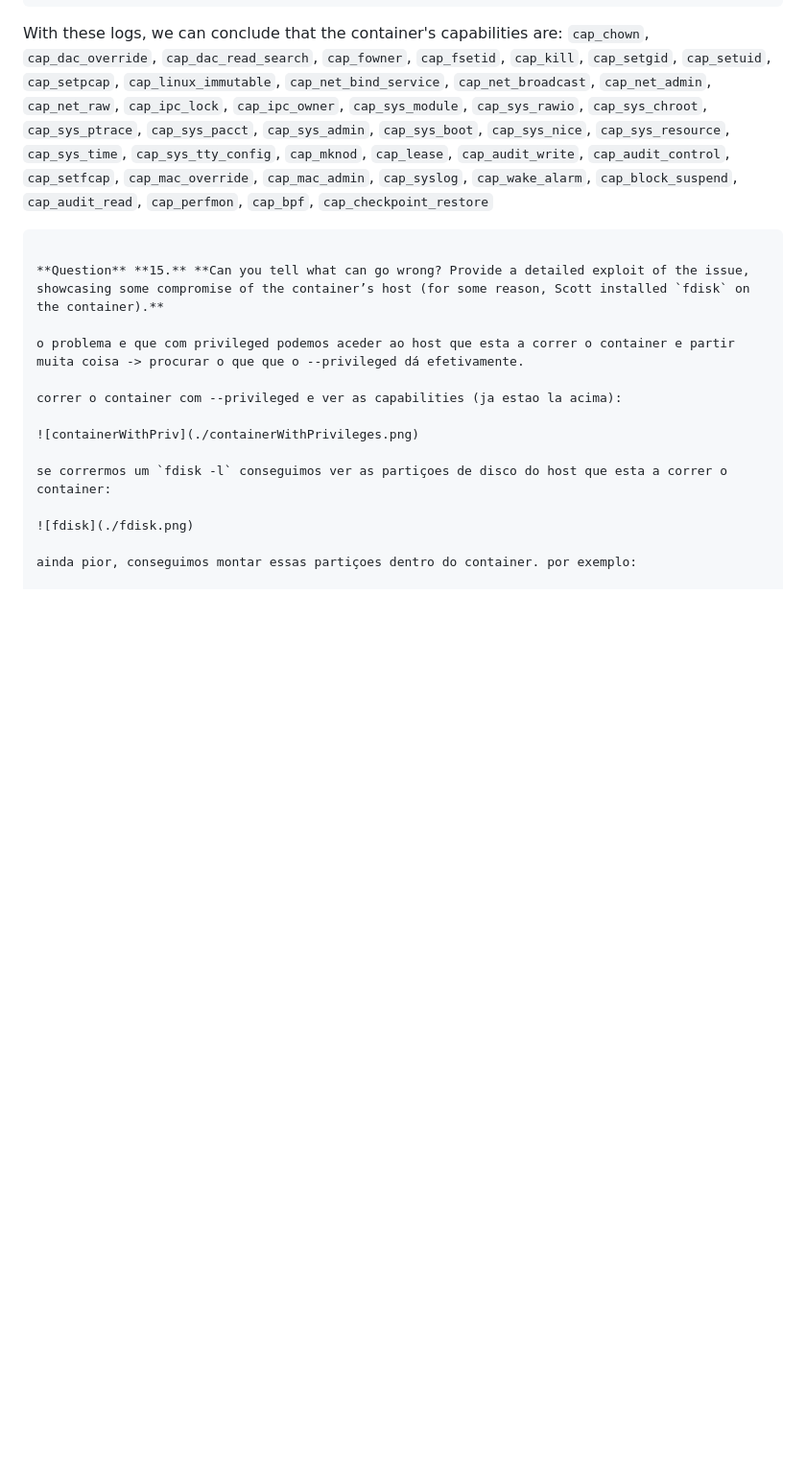
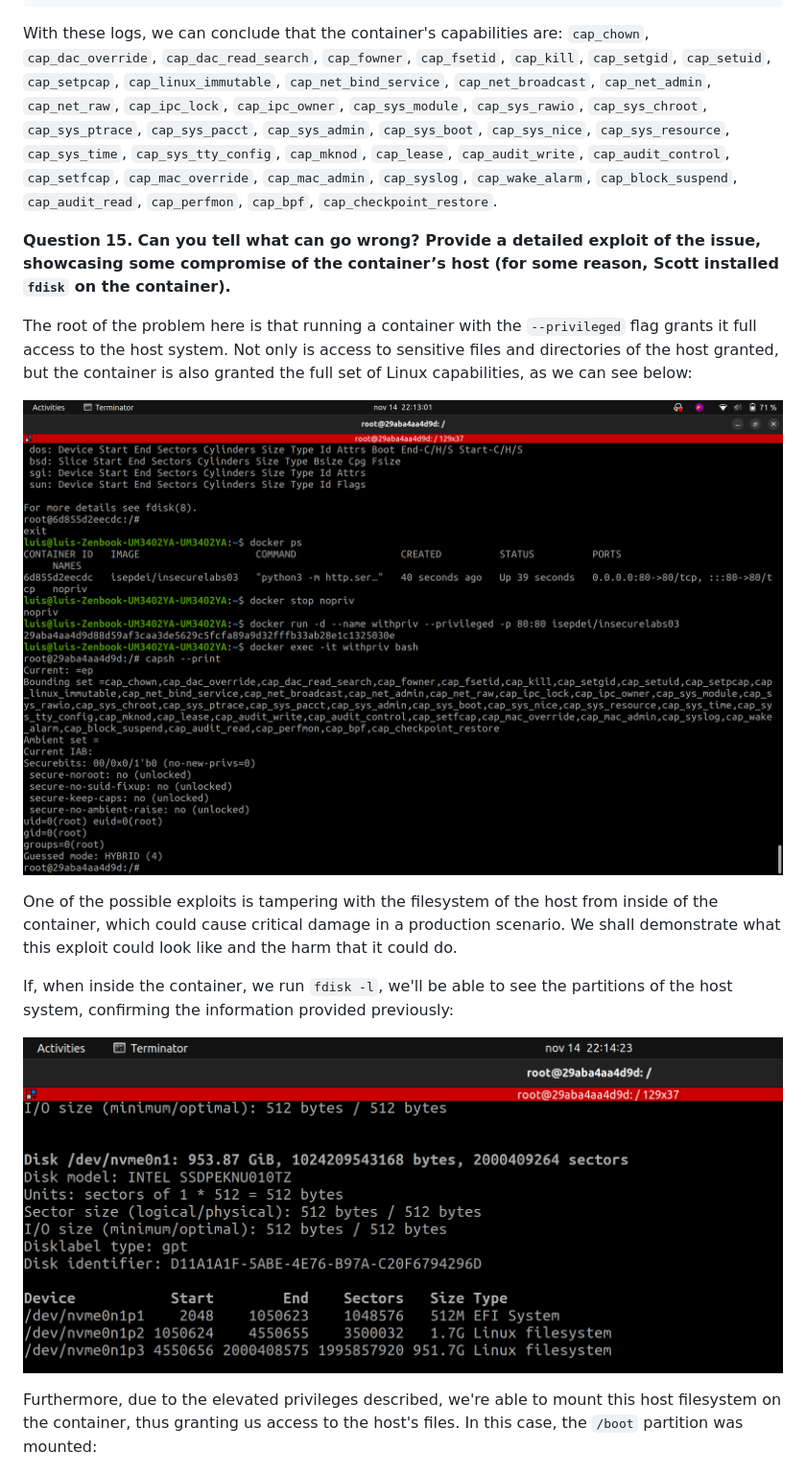
Before and after one commit to pedrolemos4/labcib, a Markdown page: LAB2/README.md, the part around one of its changes. Shown at 96% size. Drawn GitHub-style; blank space fills up the shorter version.

````diff
--- a/LAB2/README.md
+++ b/LAB2/README.md
@@ -260,22 +282,21 @@ With these logs, we can conclude that the container's capabilities are:
 `cap_audit_read`,
 `cap_perfmon`,
 `cap_bpf`,
-`cap_checkpoint_restore`
-```
+`cap_checkpoint_restore`.
 
 **Question** **15.** **Can you tell what can go wrong? Provide a detailed exploit of the issue, showcasing some compromise of the container’s host (for some reason, Scott installed `fdisk` on the container).**
 
-o problema e que com privileged podemos aceder ao host que esta a correr o container e partir muita coisa -> procurar o que que o --privileged dá efetivamente.
-
-correr o container com --privileged e ver as capabilities (ja estao la acima):
+The root of the problem here is that running a container with the `--privileged` flag grants it full access to the host system. Not only is access to sensitive files and directories of the host granted, but the container is also granted the full set of Linux capabilities, as we can see below:
 
 ![containerWithPriv](./containerWithPrivileges.png)
 
-se corrermos um `fdisk -l` conseguimos ver as partiçoes de disco do host que esta a correr o container:
+One of the possible exploits is tampering with the filesystem of the host from inside of the container, which could cause critical damage in a production scenario. We shall demonstrate what this exploit could look like and the harm that it could do.
+
+If, when inside the container, we run `fdisk -l`, we'll be able to see the partitions of the host system, confirming the information provided previously:
 
 ![fdisk](./fdisk.png)
 
-ainda pior, conseguimos montar essas partiçoes dentro do container. por exemplo:
+Furthermore, due to the elevated privileges described, we're able to mount this host filesystem on the container, thus granting us access to the host's files. In this case, the `/boot` partition was mounted:
 
 ![mountHostPartition.png](./mountHostPartition.png)
 
````
Also changed, not shown: other parts of LAB2/README.md (+52 -30 lines).
